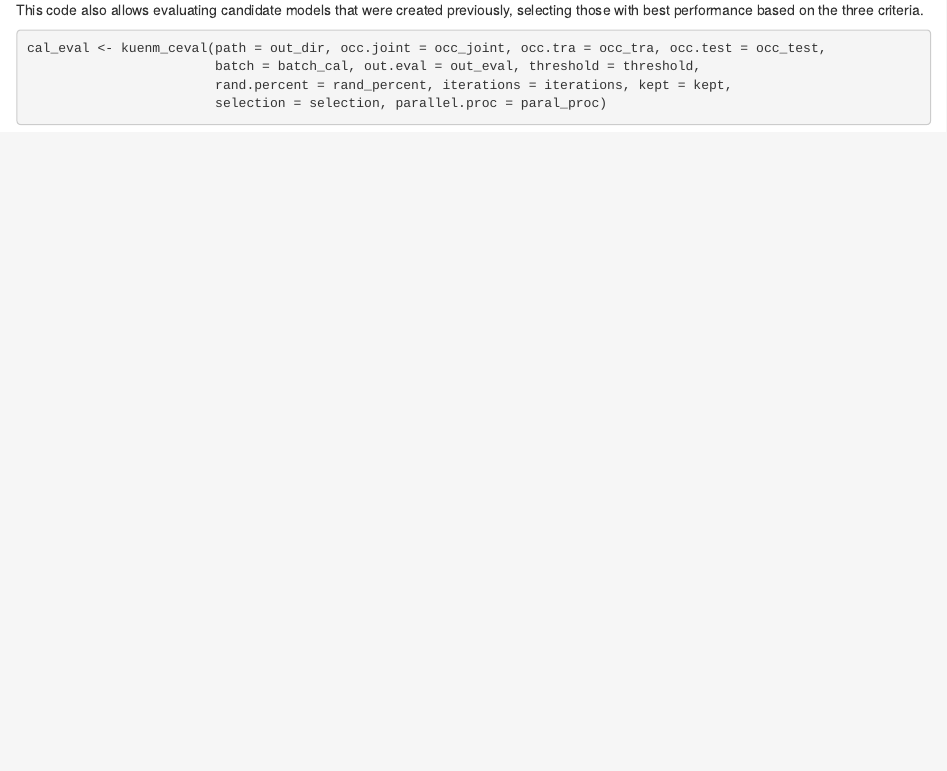
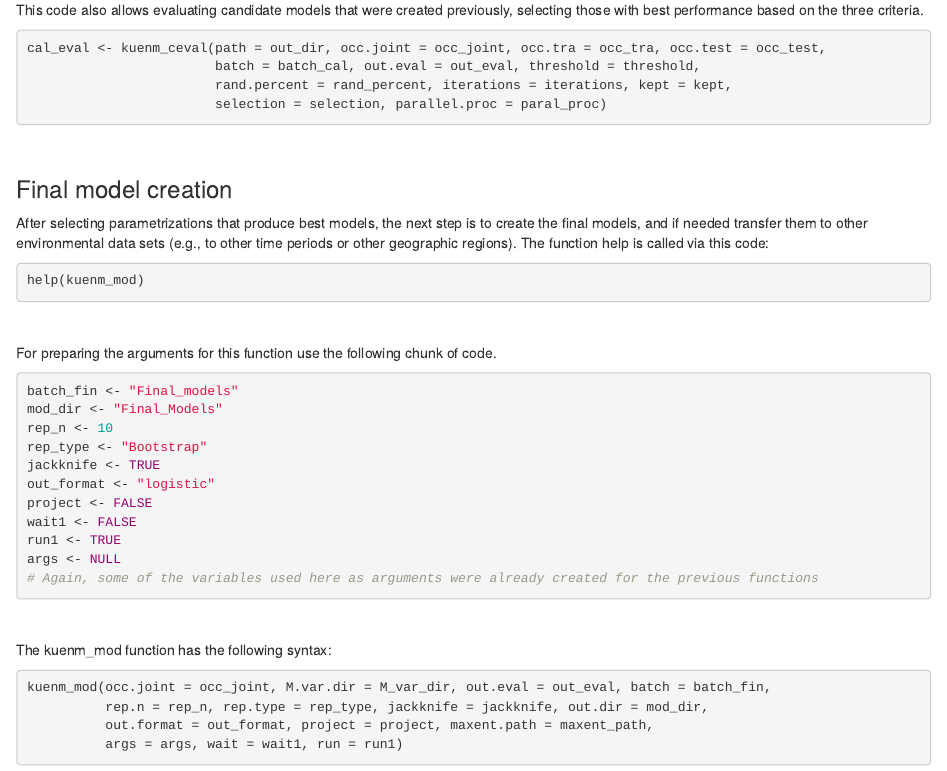
Before and after one commit to marlonecobos/MNE_Curso_pract_calibration, an R Markdown document (model_calibration.Rmd): the page in a window 1100 px wide, from 1480 px down before the commit and from 1500 px down after it, so that both start at the same text. Rendered offline with R 4.5, knitr and Pandoc, with nearby package versions.

Commit message:
Model calibration code and notes, final model added

````diff
--- a/model_calibration.Rmd
+++ b/model_calibration.Rmd
@@ -90,3 +90,42 @@ cal_eval <- kuenm_ceval(path = out_dir, occ.joint = occ_joint, occ.tra = occ_tra
                         rand.percent = rand_percent, iterations = iterations, kept = kept,
                         selection = selection, parallel.proc = paral_proc)
 ```
+
+<br>
+
+### Final model creation
+
+After selecting parametrizations that produce best models, the next step is to create the final models, and if needed transfer them to other environmental data sets (e.g., to other time periods or other geographic regions). The function help is called via this code:
+
+```{r, eval=FALSE}
+help(kuenm_mod)
+```
+
+<br>
+
+For preparing the arguments for this function use the following chunk of code.
+
+```{r, eval=FALSE}
+batch_fin <- "Final_models"
+mod_dir <- "Final_Models"
+rep_n <- 10
+rep_type <- "Bootstrap"
+jackknife <- TRUE
+out_format <- "logistic"
+project <- FALSE
+wait1 <- FALSE
+run1 <- TRUE
+args <- NULL
+# Again, some of the variables used here as arguments were already created for the previous functions
+```
+
+<br>
+
+The kuenm_mod function has the following syntax:
+
+```{r, eval=FALSE}
+kuenm_mod(occ.joint = occ_joint, M.var.dir = M_var_dir, out.eval = out_eval, batch = batch_fin,
+          rep.n = rep_n, rep.type = rep_type, jackknife = jackknife, out.dir = mod_dir,
+          out.format = out_format, project = project, maxent.path = maxent_path,
+          args = args, wait = wait1, run = run1)
+```
````
